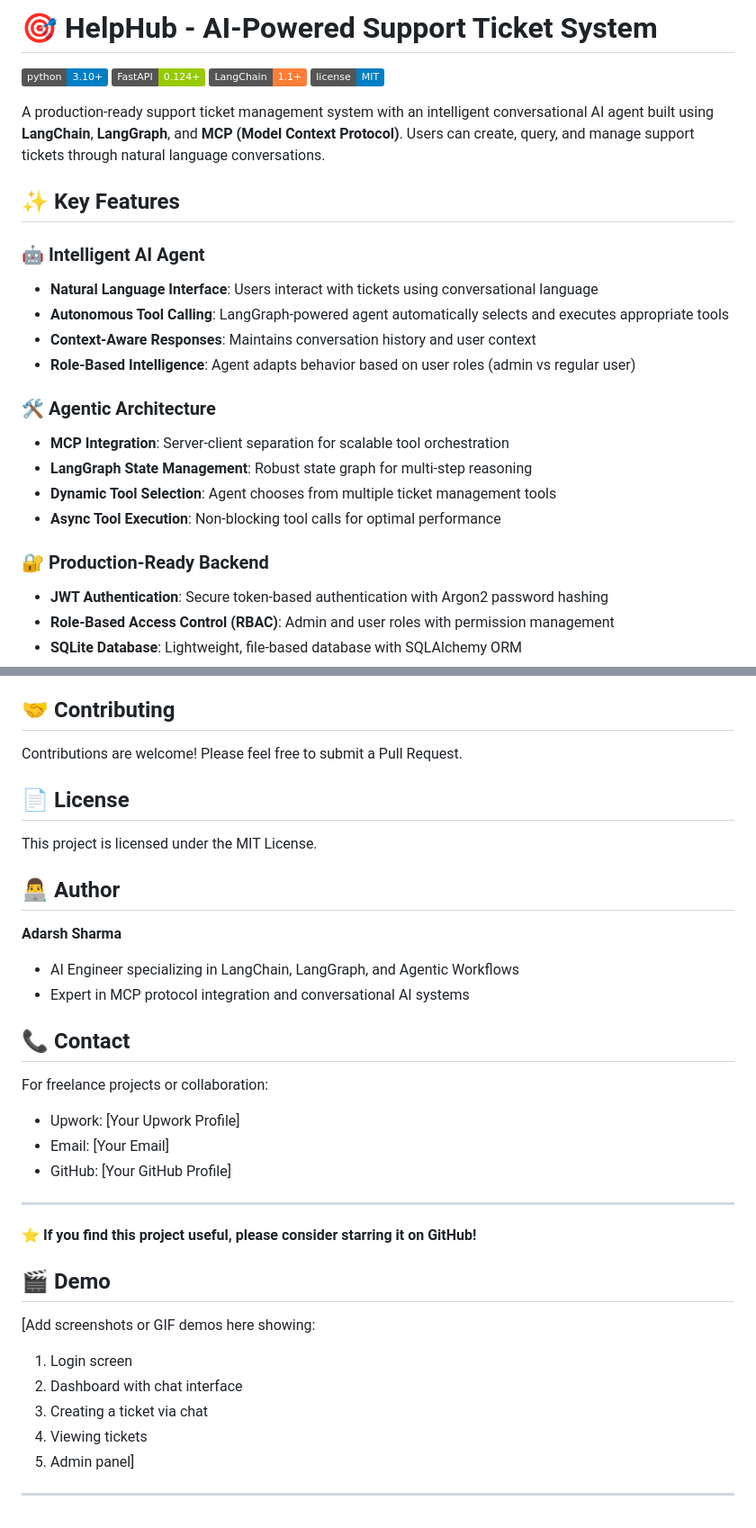
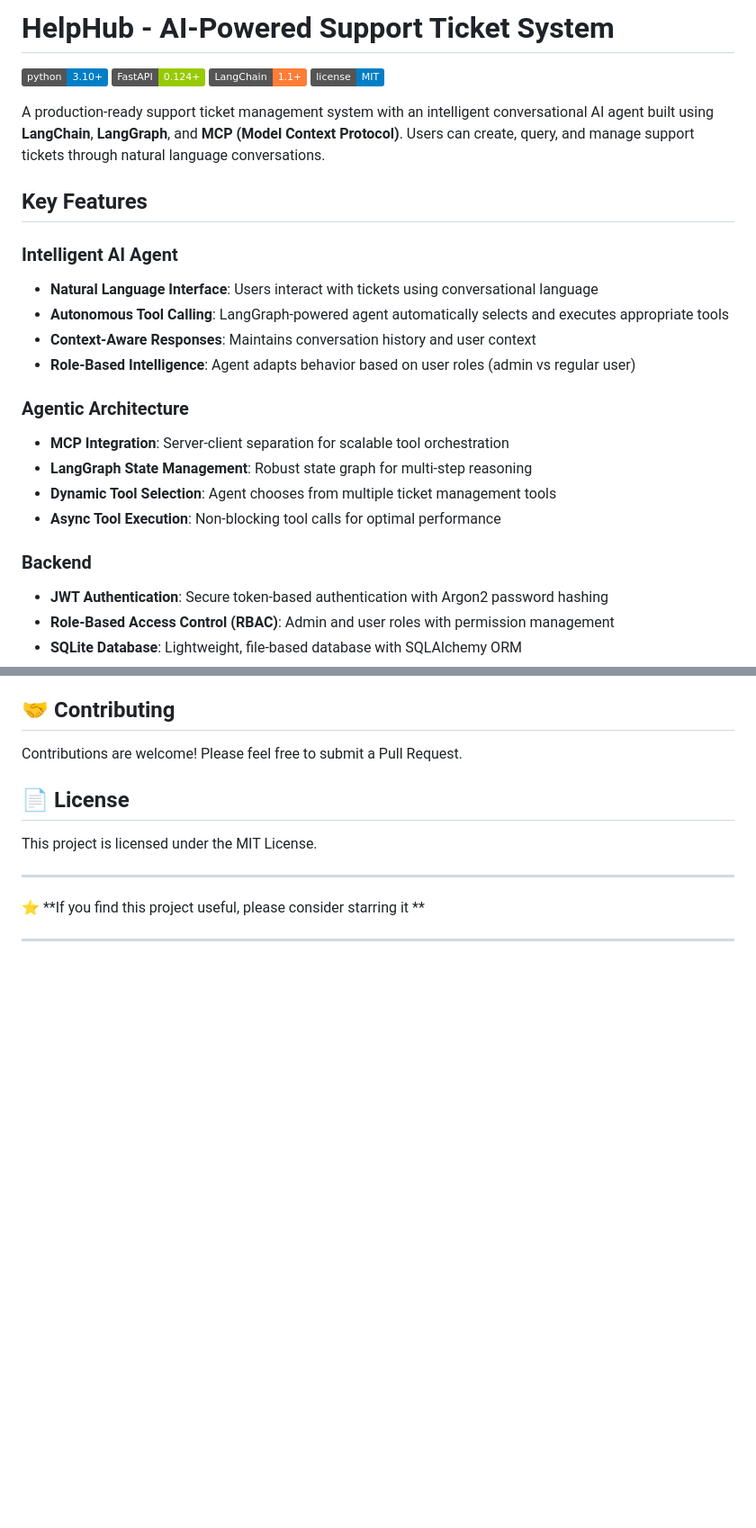
Before and after one commit to adrs3342/helphub, a Markdown page: README.md, 2 parts joined by grey strips. Shown at 90% size. Rendered like a GitHub page; badges without logos; blank space fills up the shorter version.

Commit message:
Refactor README for clarity and remove author info
Updated formatting and removed author and contact sections from README.

```diff
--- a/README.md
+++ b/README.md
@@ -1,4 +1,4 @@
-# 🎯 HelpHub - AI-Powered Support Ticket System
+# HelpHub - AI-Powered Support Ticket System
 
 ![Python](https://img.shields.io/badge/python-3.10+-blue.svg)
 ![FastAPI](https://img.shields.io/badge/FastAPI-0.124+-green.svg)
@@ -7,23 +7,23 @@
 
 A production-ready support ticket management system with an intelligent conversational AI agent built using **LangChain**, **LangGraph**, and **MCP (Model Context Protocol)**. Users can create, query, and manage support tickets through natural language conversations.
 
-## ✨ Key Features
+##  Key Features
 
-### 🤖 Intelligent AI Agent
+### Intelligent AI Agent
 
 - **Natural Language Interface**: Users interact with tickets using conversational language
 - **Autonomous Tool Calling**: LangGraph-powered agent automatically selects and executes appropriate tools
 - **Context-Aware Responses**: Maintains conversation history and user context
 - **Role-Based Intelligence**: Agent adapts behavior based on user roles (admin vs regular user)
 
-### 🛠️ Agentic Architecture
+###  Agentic Architecture
 
 - **MCP Integration**: Server-client separation for scalable tool orchestration
 - **LangGraph State Management**: Robust state graph for multi-step reasoning
 - **Dynamic Tool Selection**: Agent chooses from multiple ticket management tools
 - **Async Tool Execution**: Non-blocking tool calls for optimal performance
 
-### 🔐 Production-Ready Backend
+###  Backend
 
 - **JWT Authentication**: Secure token-based authentication with Argon2 password hashing
 - **Role-Based Access Control (RBAC)**: Admin and user roles with permission management
@@ -473,33 +473,8 @@ Contributions are welcome! Please feel free to submit a Pull Request.
 
 This project is licensed under the MIT License.
 
-## 👨‍💻 Author
+---
 
-**Adarsh Sharma**
-
-- AI Engineer specializing in LangChain, LangGraph, and Agentic Workflows
-- Expert in MCP protocol integration and conversational AI systems
-
-## 📞 Contact
-
-For freelance projects or collaboration:
-
-- Upwork: [Your Upwork Profile]
-- Email: [Your Email]
-- GitHub: [Your GitHub Profile]
+⭐ **If you find this project useful, please consider starring it **
 
 ---
-
-⭐ **If you find this project useful, please consider starring it on GitHub!**
-
-## 🎬 Demo
-
-[Add screenshots or GIF demos here showing:
-
-1. Login screen
-2. Dashboard with chat interface
-3. Creating a ticket via chat
-4. Viewing tickets
-5. Admin panel]
-
----
```
Also changed, not shown: other parts of README.md (+2 -2 lines).
